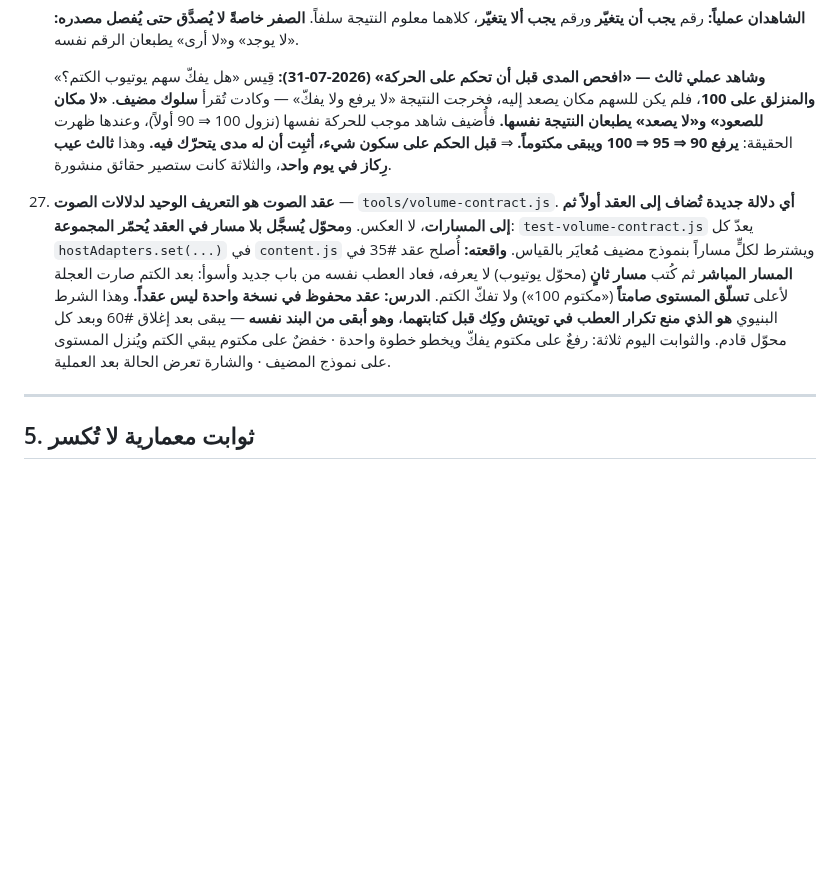
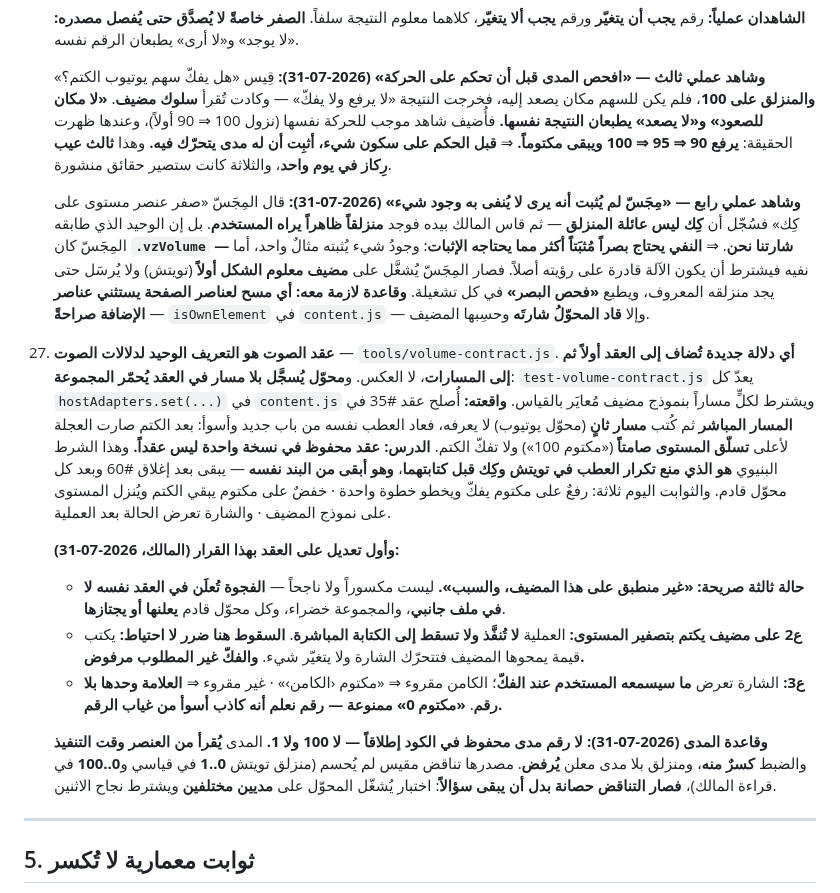
Before and after one commit to nssr12/VIDEO-ZONES, a Markdown page: HANDOFF.md, the part around the change. Drawn GitHub-style; blank space fills up the shorter version.

Commit message:
سجّل شاهد البصر الرابع وتعديل العقد وقاعدة المدى
Co-Authored-By: Claude Opus 5 (1M context) <noreply@anthropic.com>

```diff
--- a/HANDOFF.md
+++ b/HANDOFF.md
@@ -376,6 +376,17 @@
     100 ويبقى مكتوماً.** ⇒ **قبل الحكم على سكون شيء، أثبِت أن له مدى يتحرّك فيه.**
     وهذا **ثالث عيب رِكاز في يوم واحد**، والثلاثة كانت ستصير حقائق منشورة.
 
+    **وشاهد عملي رابع — «مِجَسّ لم يُثبت أنه يرى لا يُنفى به وجود شيء»
+    (2026-07-31):** قال المِجَسّ «صفر عنصر مستوى على كِك» فسُجّل أن **كِك ليس
+    عائلة المنزلق** — ثم قاس المالك بيده فوجد **منزلقاً ظاهراً يراه المستخدم**.
+    بل إن الوحيد الذي طابقه المِجَسّ كان **`.vzVolume` — شارتنا نحن**.
+    ⇒ **النفي يحتاج بصراً مُثبَتاً أكثر مما يحتاجه الإثبات**: وجودُ شيء يُثبته
+    مثالٌ واحد، أما نفيه فيشترط أن يكون الآلة قادرة على رؤيته أصلاً. فصار
+    المِجَسّ يُشغَّل على **مضيف معلوم الشكل أولاً** (تويتش) ولا يُرسَل حتى يجد
+    منزلقه المعروف، ويطبع **«فحص البصر»** في كل تشغيلة.
+    **وقاعدة لازمة معه: أي مسح لعناصر الصفحة يستثني عناصر الإضافة صراحةً** —
+    `isOwnElement` في `content.js` — وإلا **قاد المحوّلُ شارتَه** وحسِبها المضيف.
+
 27. **عقد الصوت هو التعريف الوحيد لدلالات الصوت** — `tools/volume-contract.js`.
     **أي دلالة جديدة تُضاف إلى العقد أولاً ثم إلى المسارات**، لا العكس.
     و**محوّل يُسجَّل بلا مسار في العقد يُحمّر المجموعة**: `test-volume-contract.js`
@@ -389,6 +400,23 @@
     **وهو أبقى من البند نفسه** — يبقى بعد إغلاق #60 وبعد كل محوّل قادم.
     والثوابت اليوم ثلاثة: رفعٌ على مكتوم يفكّ ويخطو خطوة واحدة · خفضٌ على مكتوم
     يبقي الكتم ويُنزل المستوى على نموذج المضيف · والشارة تعرض الحالة بعد العملية.
+
+    **وأول تعديل على العقد بهذا القرار (المالك، 2026-07-31):**
+    - **حالة ثالثة صريحة: «غير منطبق على هذا المضيف، والسبب».** ليست مكسوراً ولا
+      ناجحاً — **الفجوة تُعلَن في العقد نفسه لا في ملف جانبي**، والمجموعة خضراء،
+      وكل محوّل قادم **يعلنها أو يجتازها**.
+    - **ع2 على مضيف يكتم بتصفير المستوى:** العملية **لا تُنفَّذ ولا تسقط إلى
+      الكتابة المباشرة**. **السقوط هنا ضرر لا احتياط:** يكتب قيمة يمحوها المضيف
+      فتتحرّك الشارة ولا يتغيّر شيء. **والفكّ غير المطلوب مرفوض.**
+    - **ع3:** الشارة تعرض **ما سيسمعه المستخدم عند الفكّ**؛ الكامن مقروء ⇒
+      «مكتوم ‹الكامن›» · غير مقروء ⇒ **العلامة وحدها بلا رقم**.
+      **«مكتوم 0» ممنوعة — رقم نعلم أنه كاذب أسوأ من غياب الرقم.**
+
+    **وقاعدة المدى (2026-07-31):** **لا رقم مدى محفوظ في الكود إطلاقاً — لا 100
+    ولا 1.** المدى **يُقرأ من العنصر وقت التنفيذ** والضبط **كسرٌ منه**، ومنزلق
+    بلا مدى معلن **يُرفض**. مصدرها تناقض مقيس لم يُحسم (منزلق تويتش **0..1** في
+    قياسي و**0..100** في قراءة المالك)، **فصار التناقض حصانة بدل أن يبقى سؤالاً**:
+    اختبار يُشغّل المحوّل على **مديين مختلفين** ويشترط نجاح الاثنين.
 
 ---
 
```
